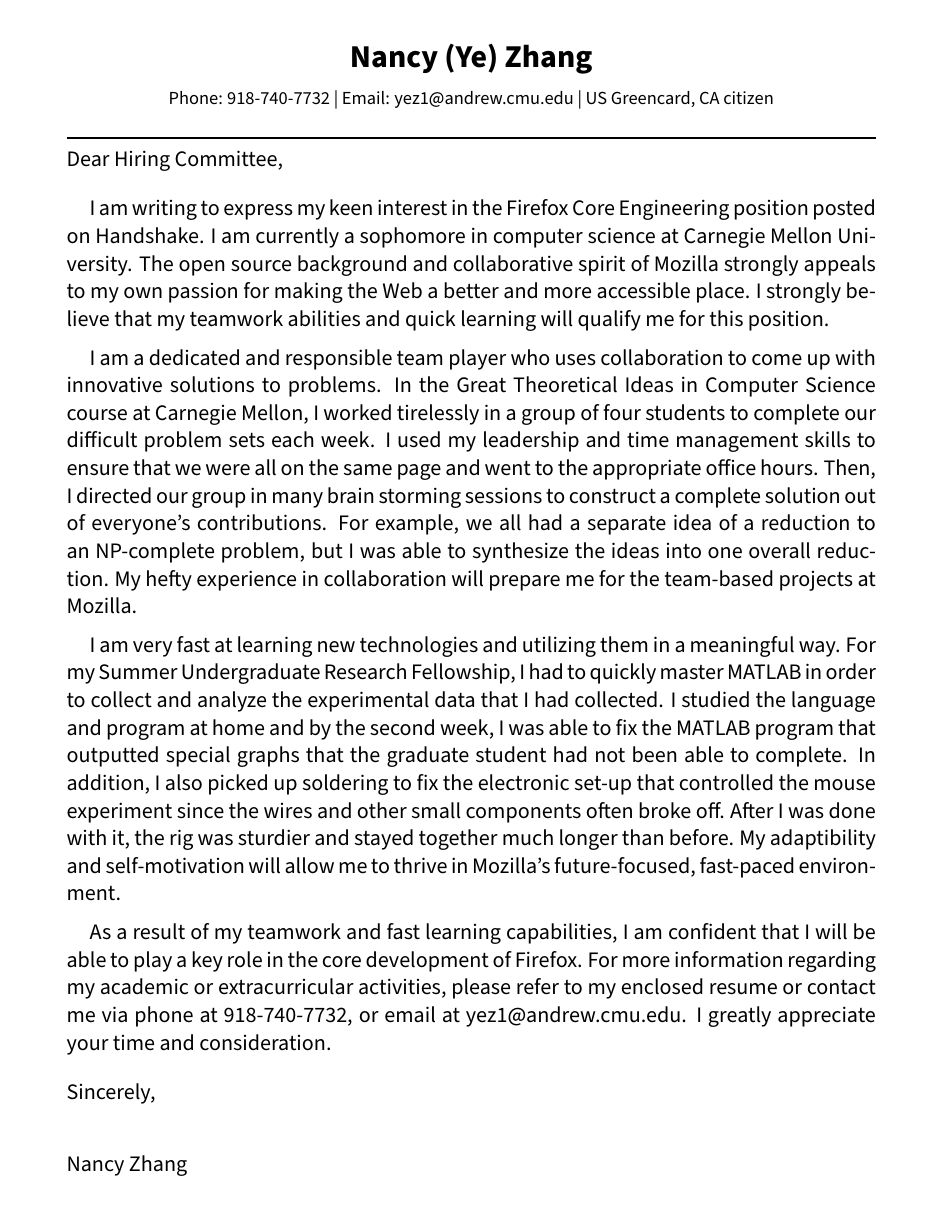
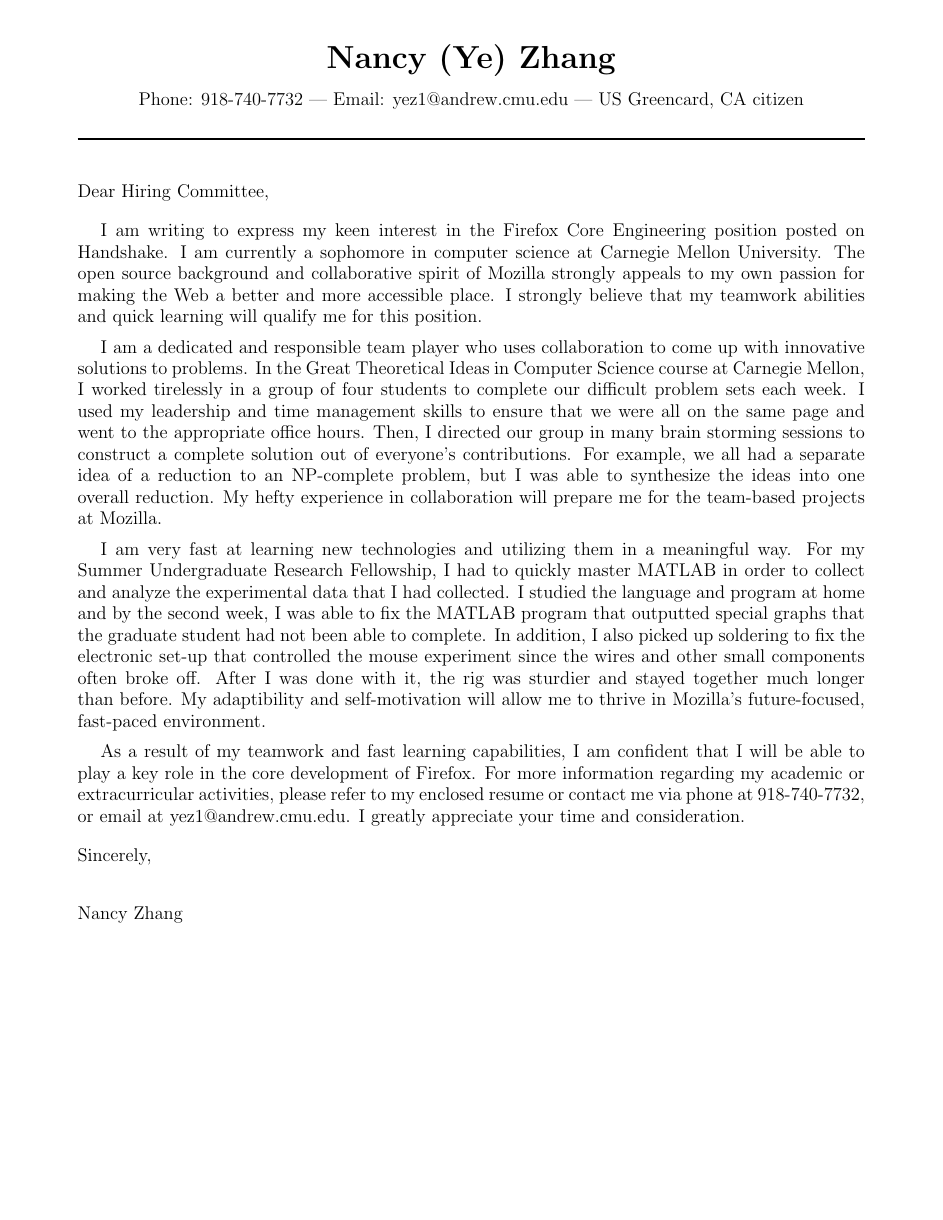
Before and after one commit to berrybus/kindofneat, a LaTeX CV (cv.tex, which reads kindofneat.cls): the whole page. Compiled offline with pdfLaTeX.

Commit message:
changed to serif fonts

```diff
--- a/cv.tex
+++ b/cv.tex
@@ -28,7 +28,9 @@
 
 \noindent\rule{\textwidth}{1pt}
 
-\Large
+\large
+
+\vspace*{2em}
 
 \noindent Dear Hiring Committee,
 
--- a/kindofneat.cls
+++ b/kindofneat.cls
@@ -7,15 +7,15 @@
 \RequirePackage[
     top = .4in,
     bottom = .4in,
-    left = .6in,
-    right = .6in
+    left = .7in,
+    right = .7in
 ]{geometry}
 \RequirePackage{changepage}
 \RequirePackage[pdfborder={0 0 0}]{hyperref}
 \RequirePackage{ragged2e}
-\RequirePackage{sourcesanspro}
+%\RequirePackage{sourcesanspro}
 \RequirePackage{inconsolata}
-\renewcommand{\familydefault}{\sfdefault}
+%\renewcommand{\familydefault}{\sfdefault}
 
 \newcommand{\name}[1]{
 	\begin{center}{\huge\bfseries #1}\end{center}
```
Also changed, not shown: cv.pdf, resume.pdf, 4 other files.
